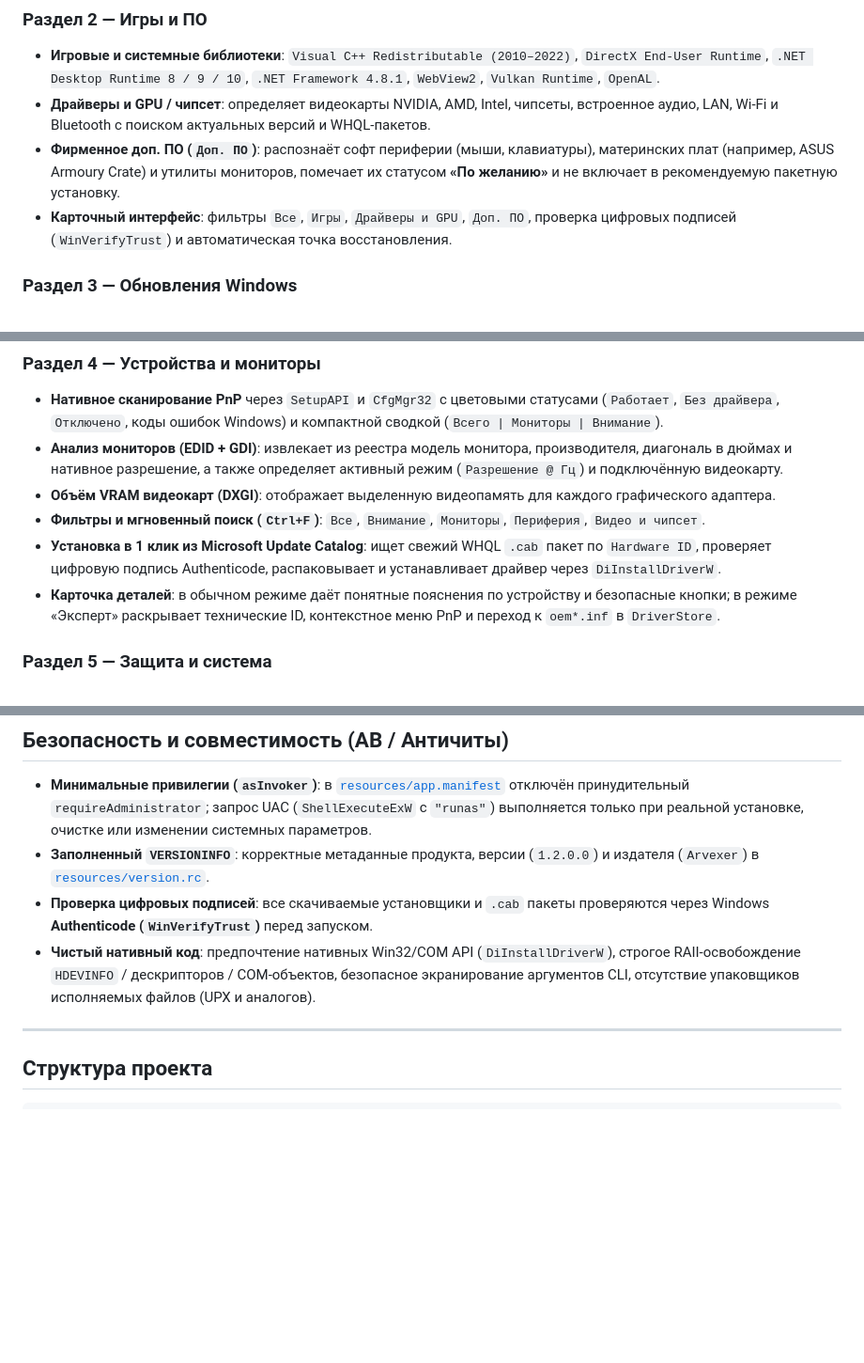
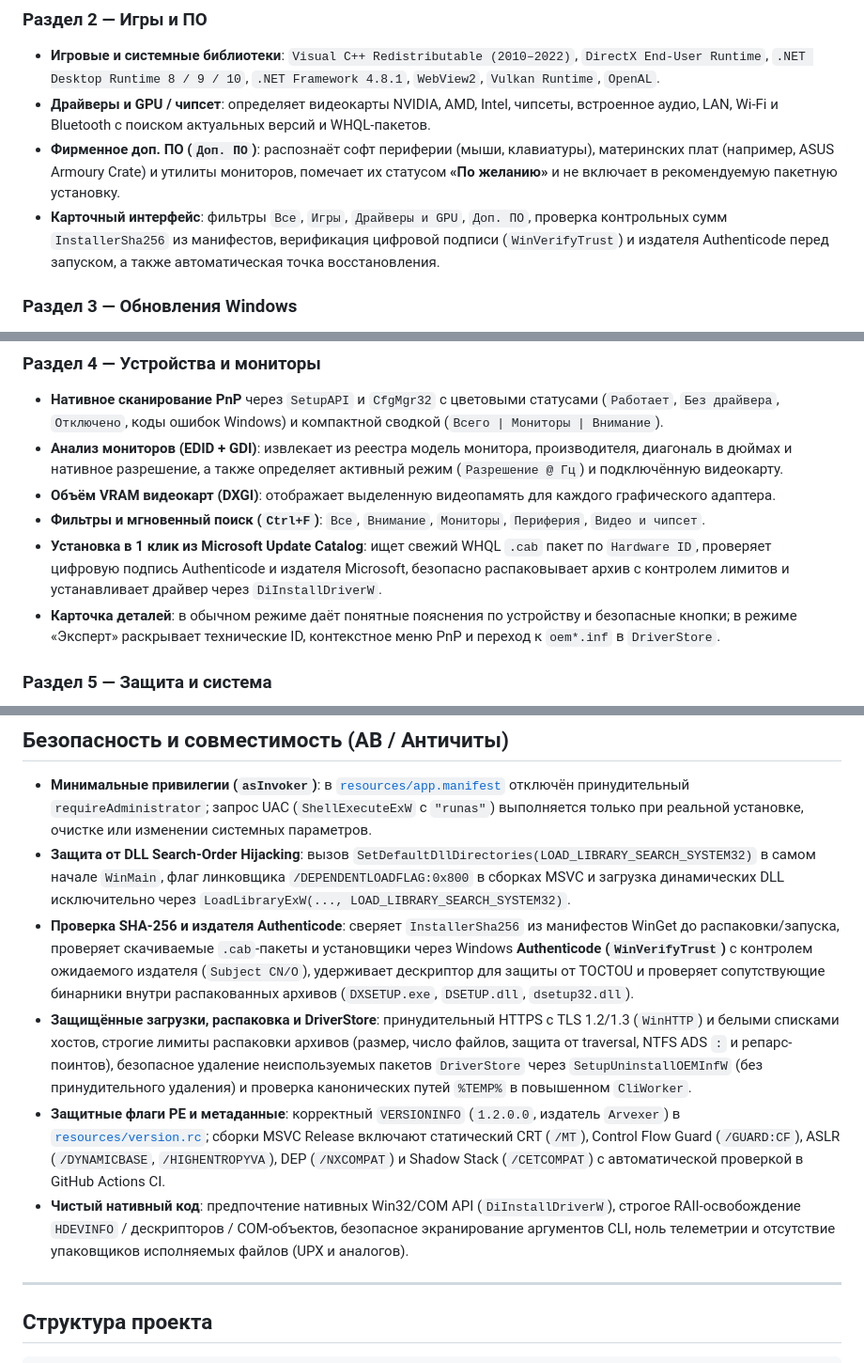
Before and after one commit to Arvexer/DriverLoom, a Markdown page: README.ru.md, 3 parts joined by grey strips. Shown at 94% size. Drawn GitHub-style; blank space fills up the shorter version.

```diff
--- a/README.ru.md
+++ b/README.ru.md
@@ -105,7 +106,7 @@
 - **Игровые и системные библиотеки**: `Visual C++ Redistributable (2010–2022)`, `DirectX End-User Runtime`, `.NET Desktop Runtime 8 / 9 / 10`, `.NET Framework 4.8.1`, `WebView2`, `Vulkan Runtime`, `OpenAL`.
 - **Драйверы и GPU / чипсет**: определяет видеокарты NVIDIA, AMD, Intel, чипсеты, встроенное аудио, LAN, Wi-Fi и Bluetooth с поиском актуальных версий и WHQL-пакетов.
 - **Фирменное доп. ПО (`Доп. ПО`)**: распознаёт софт периферии (мыши, клавиатуры), материнских плат (например, ASUS Armoury Crate) и утилиты мониторов, помечает их статусом **«По желанию»** и не включает в рекомендуемую пакетную установку.
-- **Карточный интерфейс**: фильтры `Все`, `Игры`, `Драйверы и GPU`, `Доп. ПО`, проверка цифровых подписей (`WinVerifyTrust`) и автоматическая точка восстановления.
+- **Карточный интерфейс**: фильтры `Все`, `Игры`, `Драйверы и GPU`, `Доп. ПО`, проверка контрольных сумм `InstallerSha256` из манифестов, верификация цифровой подписи (`WinVerifyTrust`) и издателя Authenticode перед запуском, а также автоматическая точка восстановления.
 
 ### Раздел 3 — Обновления Windows
 - **Интеграция с Windows Update Agent (WUA COM API)**: понятный стартовый экран запуска проверки, асинхронный поиск драйверов и системных обновлений Windows (`IUpdateSession`), загрузка и установка со шкалой прогресса (`BeginDownload` / `BeginInstall`).
@@ -116,7 +117,7 @@
 - **Анализ мониторов (EDID + GDI)**: извлекает из реестра модель монитора, производителя, диагональ в дюймах и нативное разрешение, а также определяет активный режим (`Разрешение @ Гц`) и подключённую видеокарту.
 - **Объём VRAM видеокарт (DXGI)**: отображает выделенную видеопамять для каждого графического адаптера.
 - **Фильтры и мгновенный поиск (`Ctrl+F`)**: `Все`, `Внимание`, `Мониторы`, `Периферия`, `Видео и чипсет`.
-- **Установка в 1 клик из Microsoft Update Catalog**: ищет свежий WHQL `.cab` пакет по `Hardware ID`, проверяет цифровую подпись Authenticode, распаковывает и устанавливает драйвер через `DiInstallDriverW`.
+- **Установка в 1 клик из Microsoft Update Catalog**: ищет свежий WHQL `.cab` пакет по `Hardware ID`, проверяет цифровую подпись Authenticode и издателя Microsoft, безопасно распаковывает архив с контролем лимитов и устанавливает драйвер через `DiInstallDriverW`.
 - **Карточка деталей**: в обычном режиме даёт понятные пояснения по устройству и безопасные кнопки; в режиме «Эксперт» раскрывает технические ID, контекстное меню PnP и переход к `oem*.inf` в `DriverStore`.
 
 ### Раздел 5 — Защита и система
@@ -151,9 +152,11 @@
 ## Безопасность и совместимость (АВ / Античиты)
 
 - **Минимальные привилегии (`asInvoker`)**: в [`resources/app.manifest`](resources/app.manifest) отключён принудительный `requireAdministrator`; запрос UAC (`ShellExecuteExW` с `"runas"`) выполняется только при реальной установке, очистке или изменении системных параметров.
-- **Заполненный `VERSIONINFO`**: корректные метаданные продукта, версии (`1.2.0.0`) и издателя (`Arvexer`) в [`resources/version.rc`](resources/version.rc).
-- **Проверка цифровых подписей**: все скачиваемые установщики и `.cab` пакеты проверяются через Windows **Authenticode (`WinVerifyTrust`)** перед запуском.
-- **Чистый нативный код**: предпочтение нативных Win32/COM API (`DiInstallDriverW`), строгое RAII-освобождение `HDEVINFO` / дескрипторов / COM-объектов, безопасное экранирование аргументов CLI, отсутствие упаковщиков исполняемых файлов (UPX и аналогов).
+- **Защита от DLL Search-Order Hijacking**: вызов `SetDefaultDllDirectories(LOAD_LIBRARY_SEARCH_SYSTEM32)` в самом начале `WinMain`, флаг линковщика `/DEPENDENTLOADFLAG:0x800` в сборках MSVC и загрузка динамических DLL исключительно через `LoadLibraryExW(..., LOAD_LIBRARY_SEARCH_SYSTEM32)`.
+- **Проверка SHA-256 и издателя Authenticode**: сверяет `InstallerSha256` из манифестов WinGet до распаковки/запуска, проверяет скачиваемые `.cab`-пакеты и установщики через Windows **Authenticode (`WinVerifyTrust`)** с контролем ожидаемого издателя (`Subject CN/O`), удерживает дескриптор для защиты от TOCTOU и проверяет сопутствующие бинарники внутри распакованных архивов (`DXSETUP.exe`, `DSETUP.dll`, `dsetup32.dll`).
+- **Защищённые загрузки, распаковка и DriverStore**: принудительный HTTPS с TLS 1.2/1.3 (`WinHTTP`) и белыми списками хостов, строгие лимиты распаковки архивов (размер, число файлов, защита от traversal, NTFS ADS `:` и репарс-поинтов), безопасное удаление неиспользуемых пакетов `DriverStore` через `SetupUninstallOEMInfW` (без принудительного удаления) и проверка канонических путей `%TEMP%` в повышенном `CliWorker`.
+- **Защитные флаги PE и метаданные**: корректный `VERSIONINFO` (`1.2.0.0`, издатель `Arvexer`) в [`resources/version.rc`](resources/version.rc); сборки MSVC Release включают статический CRT (`/MT`), Control Flow Guard (`/GUARD:CF`), ASLR (`/DYNAMICBASE`, `/HIGHENTROPYVA`), DEP (`/NXCOMPAT`) и Shadow Stack (`/CETCOMPAT`) с автоматической проверкой в GitHub Actions CI.
+- **Чистый нативный код**: предпочтение нативных Win32/COM API (`DiInstallDriverW`), строгое RAII-освобождение `HDEVINFO` / дескрипторов / COM-объектов, безопасное экранирование аргументов CLI, ноль телеметрии и отсутствие упаковщиков исполняемых файлов (UPX и аналогов).
 
 ---
 
```
Also changed, not shown: other parts of README.ru.md (+4 -2 lines), README.md (+11 -7 lines), docs/screenshots/01-overview.png, docs/screenshots/02-components.png, docs/screenshots/03-windows-update.png, docs/screenshots/04-devices.png, docs/screenshots/05-diagnostics.png, docs/screenshots/06-light-theme.png.
